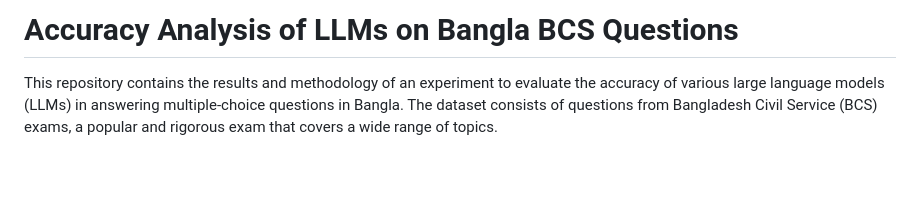
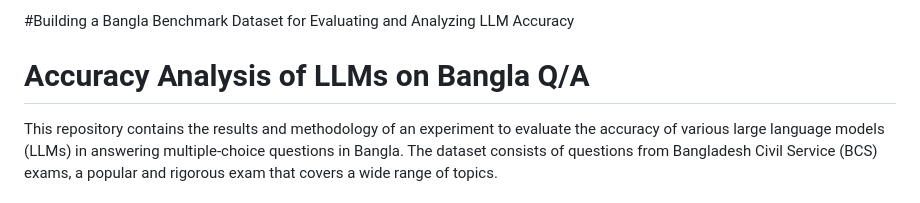
Before and after one commit to DreamRunnerMoshi/llm_in_bangla, a Markdown page: README.md, the part around the change. GitHub-like rendering; blank space fills up the shorter version.

```diff
--- a/README.md
+++ b/README.md
@@ -1,4 +1,6 @@
-# Accuracy Analysis of LLMs on Bangla BCS Questions
+#Building a Bangla Benchmark Dataset for Evaluating and Analyzing LLM Accuracy
+
+# Accuracy Analysis of LLMs on Bangla Q/A
 
 This repository contains the results and methodology of an experiment to evaluate the accuracy of various large language models (LLMs) in answering multiple-choice questions in Bangla. The dataset consists of questions from Bangladesh Civil Service (BCS) exams, a popular and rigorous exam that covers a wide range of topics.
 
```
